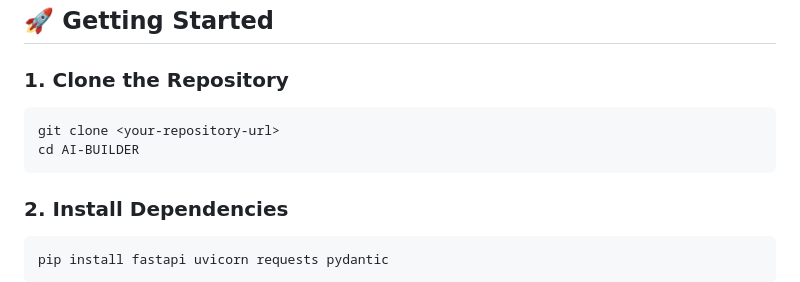
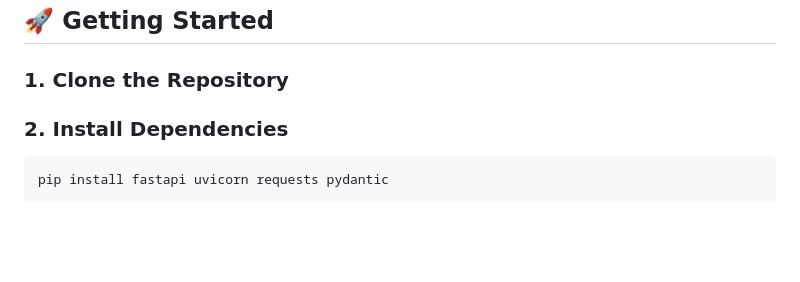
Before and after one commit to ScholarlyAdeeb/Intelligent-Binary-Disassembly-Vectorization-Engine, a Markdown page: README.md, the part around the change. GitHub-like rendering; blank space fills up the shorter version.

````diff
--- a/README.md
+++ b/README.md
@@ -92,11 +92,6 @@ AI BUILDER/
 
 ### 1. Clone the Repository
 
-```bash
-git clone <your-repository-url>
-cd AI-BUILDER
-```
-
 ### 2. Install Dependencies
 
 ```bash
````
